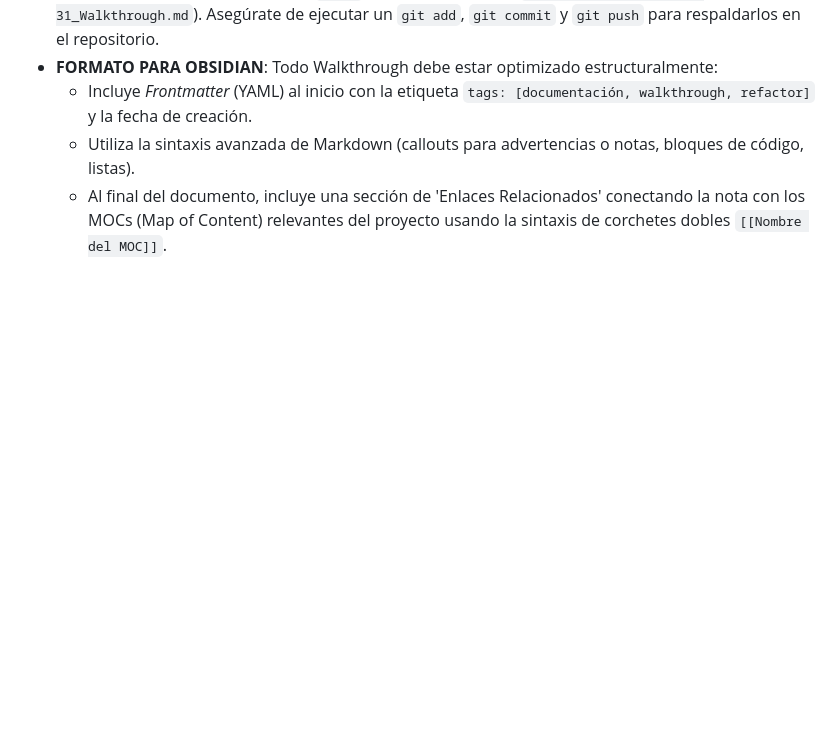
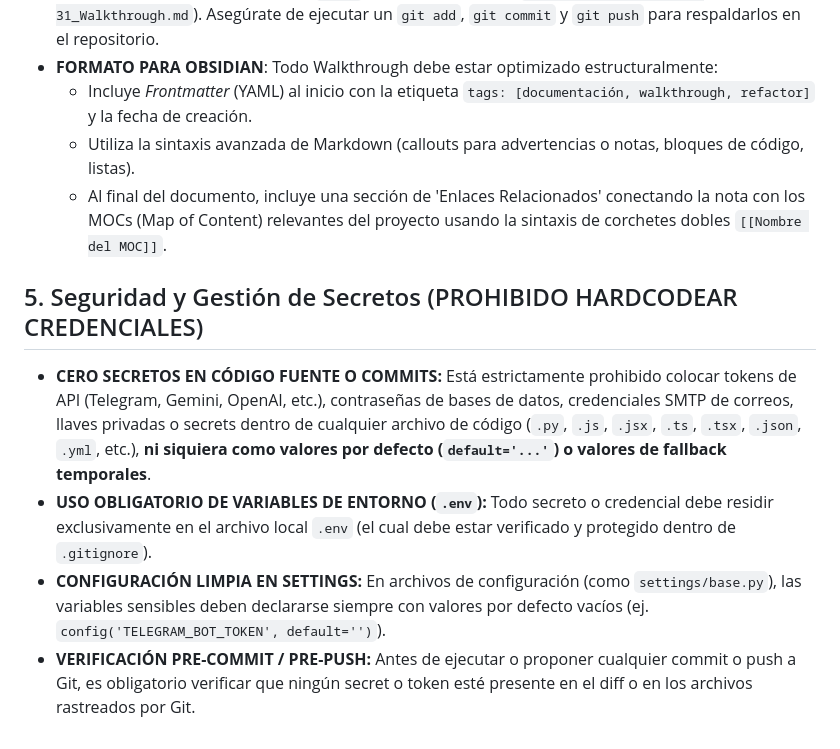
Before and after one commit to AlanContrera/Sistema-Integral-de-Gesti-n, a Markdown page: .agents/AGENTS.md, the part around one of its changes. Drawn GitHub-style; blank space fills up the shorter version.

Commit message:
docs(agents): agregar regla estricta de gestion de secretos y prohibicion de credenciales hardcodeadas

```diff
--- a/.agents/AGENTS.md
+++ b/.agents/AGENTS.md
@@ -30,3 +29,9 @@
   - Incluye *Frontmatter* (YAML) al inicio con la etiqueta `tags: [documentación, walkthrough, refactor]` y la fecha de creación.
   - Utiliza la sintaxis avanzada de Markdown (callouts para advertencias o notas, bloques de código, listas).
   - Al final del documento, incluye una sección de 'Enlaces Relacionados' conectando la nota con los MOCs (Map of Content) relevantes del proyecto usando la sintaxis de corchetes dobles `[[Nombre del MOC]]`.
+
+## 5. Seguridad y Gestión de Secretos (PROHIBIDO HARDCODEAR CREDENCIALES)
+- **CERO SECRETOS EN CÓDIGO FUENTE O COMMITS:** Está estrictamente prohibido colocar tokens de API (Telegram, Gemini, OpenAI, etc.), contraseñas de bases de datos, credenciales SMTP de correos, llaves privadas o secrets dentro de cualquier archivo de código (`.py`, `.js`, `.jsx`, `.ts`, `.tsx`, `.json`, `.yml`, etc.), **ni siquiera como valores por defecto (`default='...'`) o valores de fallback temporales**.
+- **USO OBLIGATORIO DE VARIABLES DE ENTORNO (`.env`):** Todo secreto o credencial debe residir exclusivamente en el archivo local `.env` (el cual debe estar verificado y protegido dentro de `.gitignore`).
+- **CONFIGURACIÓN LIMPIA EN SETTINGS:** En archivos de configuración (como `settings/base.py`), las variables sensibles deben declararse siempre con valores por defecto vacíos (ej. `config('TELEGRAM_BOT_TOKEN', default='')`).
+- **VERIFICACIÓN PRE-COMMIT / PRE-PUSH:** Antes de ejecutar o proponer cualquier commit o push a Git, es obligatorio verificar que ningún secret o token esté presente en el diff o en los archivos rastreados por Git.
```
Also changed, not shown: other parts of .agents/AGENTS.md (+0 -1 lines).
